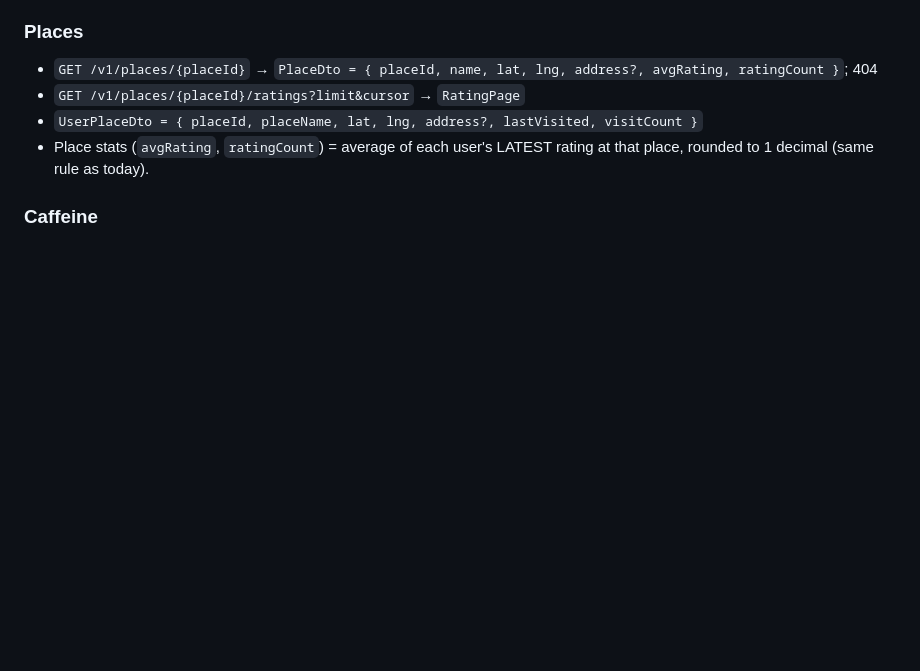
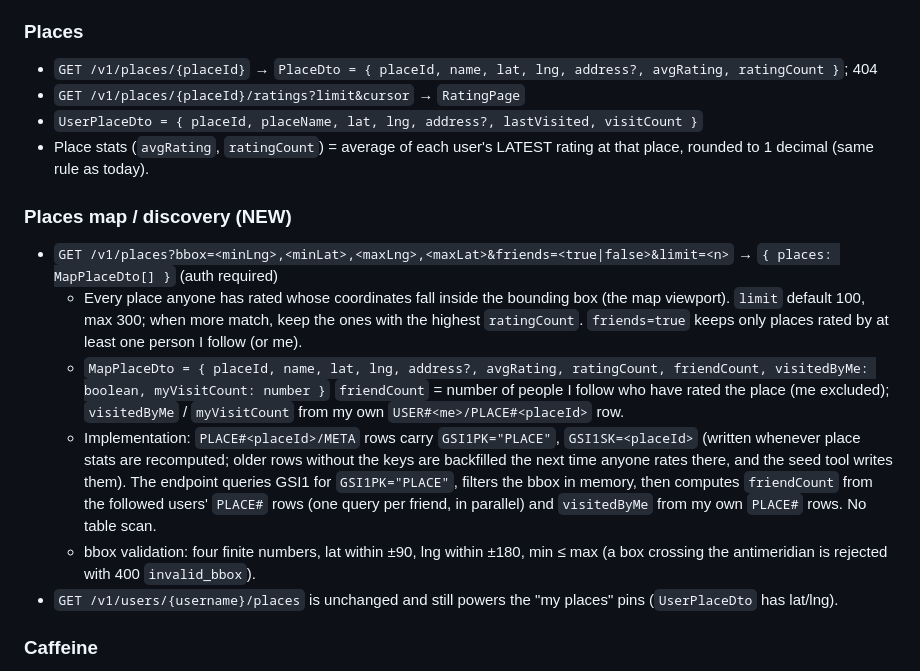
Before and after one commit to tom-val/how-is-my-coffee, a Markdown page: docs/api-contract.md, the part around the change. GitHub-like rendering; blank space fills up the shorter version.

Commit message:
docs: contract for the places map / discovery endpoint
Co-Authored-By: Claude Fable 5.1 <noreply@anthropic.com>

```diff
--- a/docs/api-contract.md
+++ b/docs/api-contract.md
@@ -92,6 +92,19 @@ so the web app and native apps can use the CloudFront origin as the API base.
 - `UserPlaceDto = { placeId, placeName, lat, lng, address?, lastVisited, visitCount }`
 - Place stats (`avgRating`, `ratingCount`) = average of each user's LATEST rating at that place, rounded to 1 decimal (same rule as today).
 
+### Places map / discovery (NEW)
+- `GET /v1/places?bbox=<minLng>,<minLat>,<maxLng>,<maxLat>&friends=<true|false>&limit=<n>` → `{ places: MapPlaceDto[] }` (auth required)
+  - Every place anyone has rated whose coordinates fall inside the bounding box (the map viewport). `limit` default 100, max 300;
+    when more match, keep the ones with the highest `ratingCount`. `friends=true` keeps only places rated by at least one person I follow (or me).
+  - `MapPlaceDto = { placeId, name, lat, lng, address?, avgRating, ratingCount, friendCount, visitedByMe: boolean, myVisitCount: number }`
+    `friendCount` = number of people I follow who have rated the place (me excluded); `visitedByMe` / `myVisitCount` from my own `USER#<me>/PLACE#<placeId>` row.
+  - Implementation: `PLACE#<placeId>/META` rows carry `GSI1PK="PLACE"`, `GSI1SK=<placeId>` (written whenever place stats are recomputed;
+    older rows without the keys are backfilled the next time anyone rates there, and the seed tool writes them). The endpoint queries GSI1 for
+    `GSI1PK="PLACE"`, filters the bbox in memory, then computes `friendCount` from the followed users' `PLACE#` rows (one query per friend, in parallel)
+    and `visitedByMe` from my own `PLACE#` rows. No table scan.
+  - bbox validation: four finite numbers, lat within ±90, lng within ±180, min ≤ max (a box crossing the antimeridian is rejected with 400 `invalid_bbox`).
+- `GET /v1/users/{username}/places` is unchanged and still powers the "my places" pins (`UserPlaceDto` has lat/lng).
+
 ### Caffeine
 - `POST /v1/drinks/resolve-caffeine` body `{ drinkName }` → `{ caffeineMg: int, source: "table" | "ai" | "error" }`
   - First the static lookup table (port of `backend/src/lib/caffeine.ts`, incl. Lithuanian aliases, longest-substring-first). If no match, ask OpenAI
```
